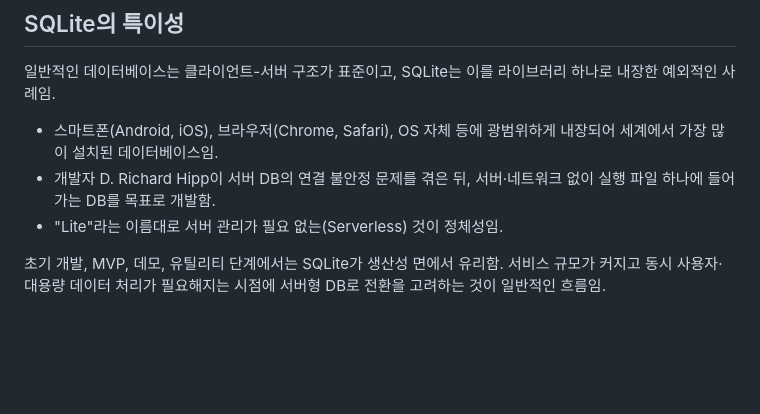
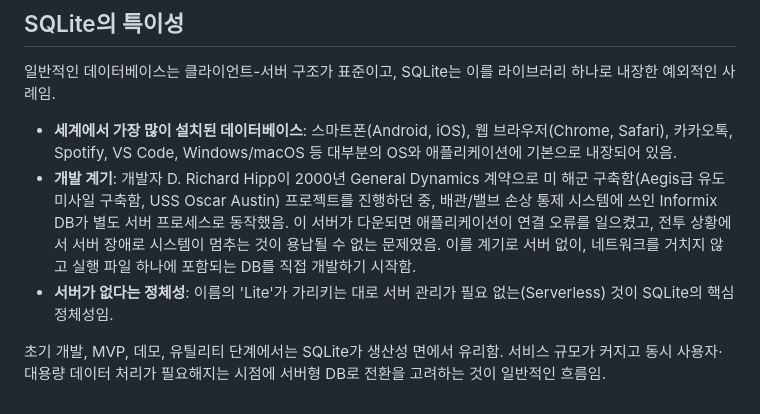
Before and after one commit to 8x15yz/study-notes, a Markdown page: 2026 09 09 sqlite와 서버형 db 구조 비교.md, the part around the change. GitHub-like rendering; blank space fills up the shorter version.

Commit message:
Update SQLite characteristics and development background

```diff
--- a/2026 09 09 sqlite와 서버형 db 구조 비교.md
+++ b/2026 09 09 sqlite와 서버형 db 구조 비교.md
@@ -69,8 +69,8 @@ SQLite처럼 파일 내장 방식이 아니라 독립 프로세스 구조를 택
 
 일반적인 데이터베이스는 클라이언트-서버 구조가 표준이고, SQLite는 이를 라이브러리 하나로 내장한 예외적인 사례임.
 
-- 스마트폰(Android, iOS), 브라우저(Chrome, Safari), OS 자체 등에 광범위하게 내장되어 세계에서 가장 많이 설치된 데이터베이스임.
-- 개발자 D. Richard Hipp이 서버 DB의 연결 불안정 문제를 겪은 뒤, 서버·네트워크 없이 실행 파일 하나에 들어가는 DB를 목표로 개발함.
-- "Lite"라는 이름대로 서버 관리가 필요 없는(Serverless) 것이 정체성임.
+- **세계에서 가장 많이 설치된 데이터베이스**: 스마트폰(Android, iOS), 웹 브라우저(Chrome, Safari), 카카오톡, Spotify, VS Code, Windows/macOS 등 대부분의 OS와 애플리케이션에 기본으로 내장되어 있음.
+- **개발 계기**: 개발자 D. Richard Hipp이 2000년 General Dynamics 계약으로 미 해군 구축함(Aegis급 유도미사일 구축함, USS Oscar Austin) 프로젝트를 진행하던 중, 배관/밸브 손상 통제 시스템에 쓰인 Informix DB가 별도 서버 프로세스로 동작했음. 이 서버가 다운되면 애플리케이션이 연결 오류를 일으켰고, 전투 상황에서 서버 장애로 시스템이 멈추는 것이 용납될 수 없는 문제였음. 이를 계기로 서버 없이, 네트워크를 거치지 않고 실행 파일 하나에 포함되는 DB를 직접 개발하기 시작함.
+- **서버가 없다는 정체성**: 이름의 'Lite'가 가리키는 대로 서버 관리가 필요 없는(Serverless) 것이 SQLite의 핵심 정체성임.
 
 초기 개발, MVP, 데모, 유틸리티 단계에서는 SQLite가 생산성 면에서 유리함. 서비스 규모가 커지고 동시 사용자·대용량 데이터 처리가 필요해지는 시점에 서버형 DB로 전환을 고려하는 것이 일반적인 흐름임.
```
